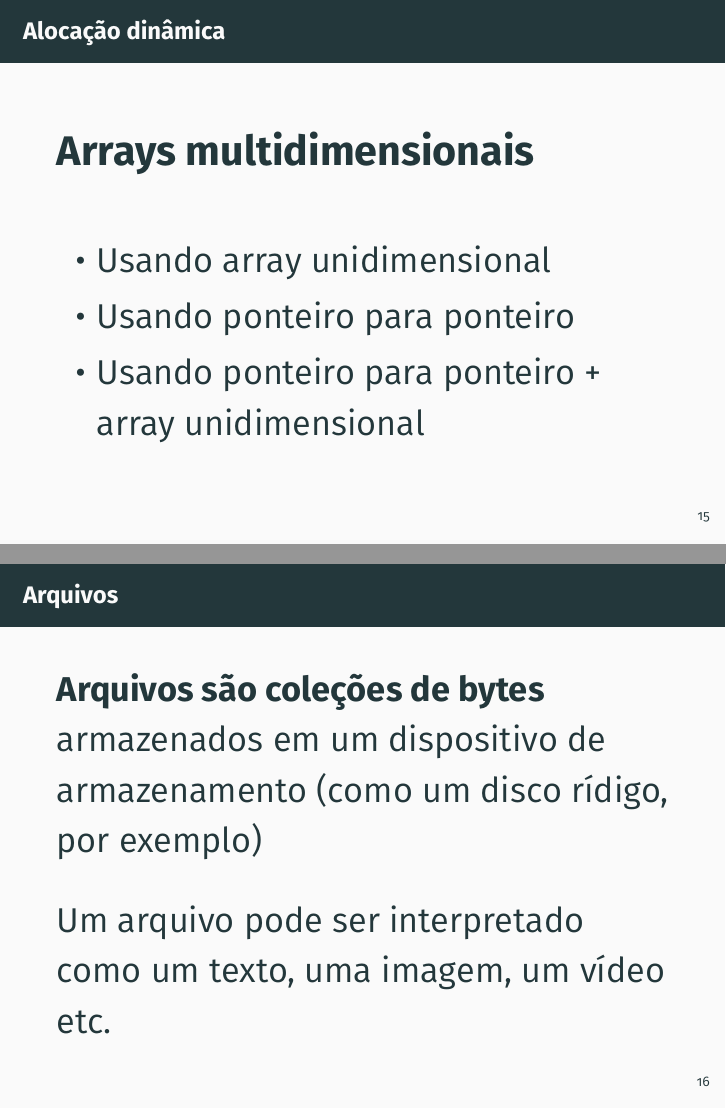
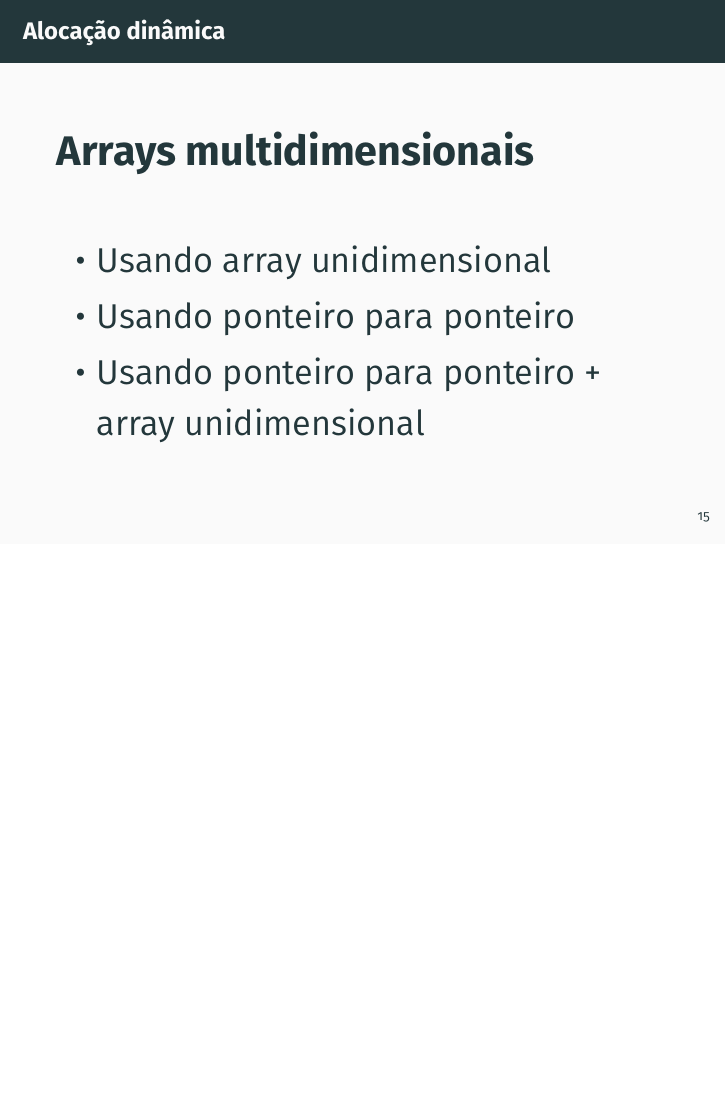
Before and after one commit to theagoliveira/sisb087-20192, LaTeX slides (slides/src/aula05.tex): pages 16 and 17 of 17 before the commit and page 16 of 16 after it, the two joined at a grey line, the shorter picture padded with empty space. Compiled offline with XeLaTeX; a missing font is replaced by an installed copy or a similar font.

Commit message:
Update fifth class (again)

```diff
--- a/slides/src/aula05.tex
+++ b/slides/src/aula05.tex
@@ -208,11 +208,4 @@ p = NULL;
     \item Usando ponteiro para ponteiro + array unidimensional
   \end{itemize}
 \end{frame}
-
-\begin{frame}{Arquivos}
-  \LARGE
-  \textbf{Arquivos são coleções de bytes} armazenados em um dispositivo de armazenamento (como um disco rídigo, por exemplo)
-  \vfill
-  Um arquivo pode ser interpretado como um texto, uma imagem, um vídeo etc.
-\end{frame}
 \end{document}
```
Also changed, not shown: slides/pdf/aula05.pdf.
